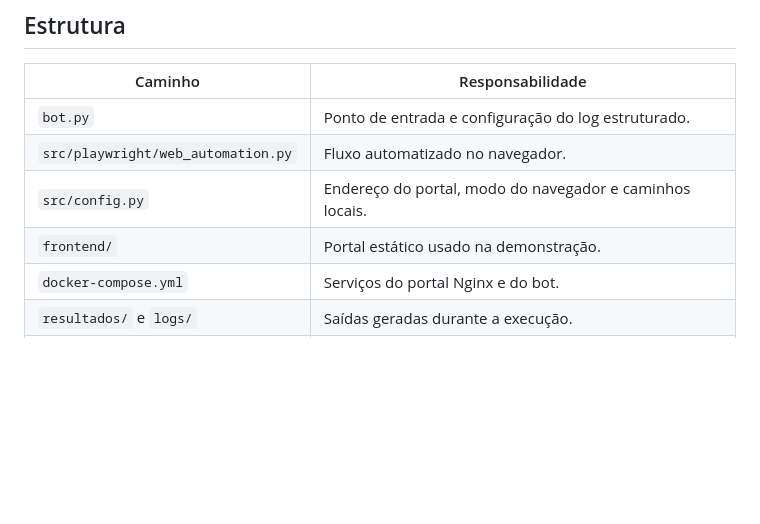
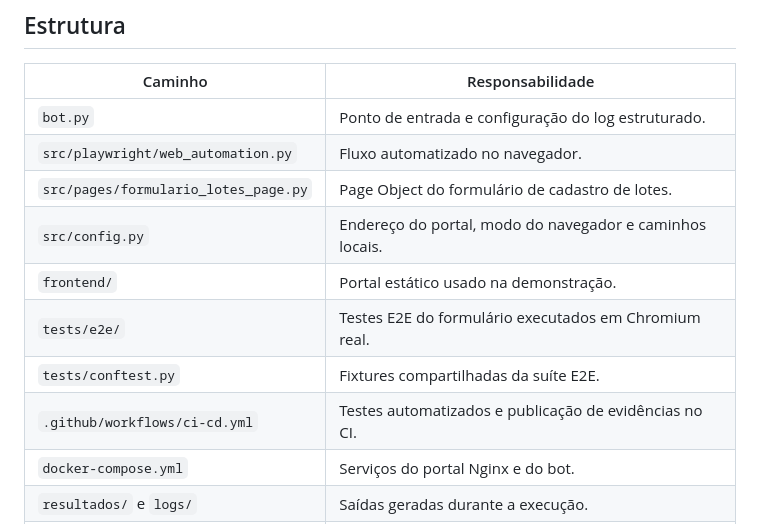
Before and after one commit to CarlosCESS23/Hyperautomation, a Markdown page: README.md, the part around one of its changes. Drawn GitHub-style; blank space fills up the shorter version.

```diff
--- a/README.md
+++ b/README.md
@@ -25,8 +25,12 @@ nesta versão.
 | --- | --- |
 | `bot.py` | Ponto de entrada e configuração do log estruturado. |
 | `src/playwright/web_automation.py` | Fluxo automatizado no navegador. |
+| `src/pages/formulario_lotes_page.py` | Page Object do formulário de cadastro de lotes. |
 | `src/config.py` | Endereço do portal, modo do navegador e caminhos locais. |
 | `frontend/` | Portal estático usado na demonstração. |
+| `tests/e2e/` | Testes E2E do formulário executados em Chromium real. |
+| `tests/conftest.py` | Fixtures compartilhadas da suíte E2E. |
+| `.github/workflows/ci-cd.yml` | Testes automatizados e publicação de evidências no CI. |
 | `docker-compose.yml` | Serviços do portal Nginx e do bot. |
 | `resultados/` e `logs/` | Saídas geradas durante a execução. |
 | `documentacao/` | PDD, BPMN e materiais de referência do projeto. |
```
Also changed, not shown: other parts of README.md (+50 -2 lines).
